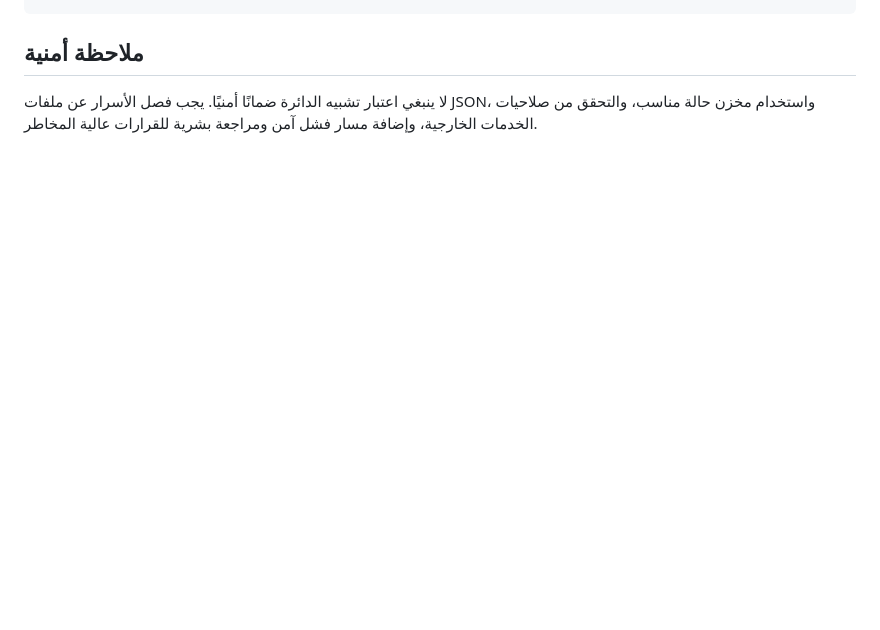
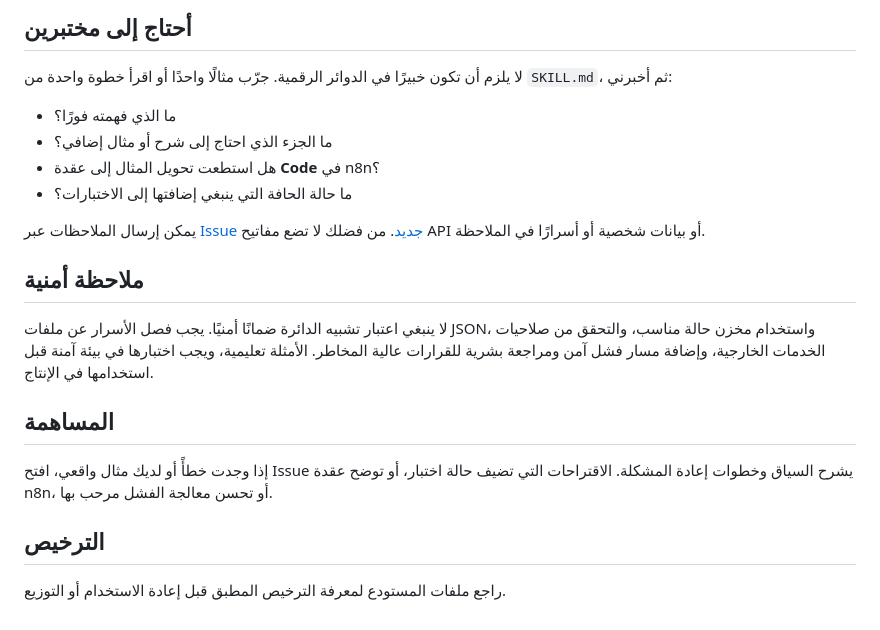
Before and after one commit to mylawmhmd2-cmd/n8n-Dcwd, a Markdown page: README.md, the part around one of its changes. Rendered like a GitHub page; blank space fills up the shorter version.

````diff
--- a/README.md
+++ b/README.md
@@ -40,5 +62,24 @@ examples/safety-interlock-content-approval/        بوابة أمان لاعت
 ```
+
+## أحتاج إلى مختبرين
+
+لا يلزم أن تكون خبيرًا في الدوائر الرقمية. جرّب مثالًا واحدًا أو اقرأ خطوة واحدة من `SKILL.md`، ثم أخبرني:
+
+- ما الذي فهمته فورًا؟
+- ما الجزء الذي احتاج إلى شرح أو مثال إضافي؟
+- هل استطعت تحويل المثال إلى عقدة **Code** في n8n؟
+- ما حالة الحافة التي ينبغي إضافتها إلى الاختبارات؟
+
+يمكن إرسال الملاحظات عبر [Issue جديد](../../issues/new?template=tester-feedback.md). من فضلك لا تضع مفاتيح API أو بيانات شخصية أو أسرارًا في الملاحظة.
 
 ## ملاحظة أمنية
 
-لا ينبغي اعتبار تشبيه الدائرة ضمانًا أمنيًا. يجب فصل الأسرار عن ملفات JSON، واستخدام مخزن حالة مناسب، والتحقق من صلاحيات الخدمات الخارجية، وإضافة مسار فشل آمن ومراجعة بشرية للقرارات عالية المخاطر.
+لا ينبغي اعتبار تشبيه الدائرة ضمانًا أمنيًا. يجب فصل الأسرار عن ملفات JSON، واستخدام مخزن حالة مناسب، والتحقق من صلاحيات الخدمات الخارجية، وإضافة مسار فشل آمن ومراجعة بشرية للقرارات عالية المخاطر. الأمثلة تعليمية، ويجب اختبارها في بيئة آمنة قبل استخدامها في الإنتاج.
+
+## المساهمة
+
+إذا وجدت خطأً أو لديك مثال واقعي، افتح Issue يشرح السياق وخطوات إعادة المشكلة. الاقتراحات التي تضيف حالة اختبار، أو توضح عقدة n8n، أو تحسن معالجة الفشل مرحب بها.
+
+## الترخيص
+
+راجع ملفات المستودع لمعرفة الترخيص المطبق قبل إعادة الاستخدام أو التوزيع.
````
Also changed, not shown: other parts of README.md (+47 -25 lines), .github/ISSUE_TEMPLATE/tester-feedback.md (added, +31 -0 lines).
